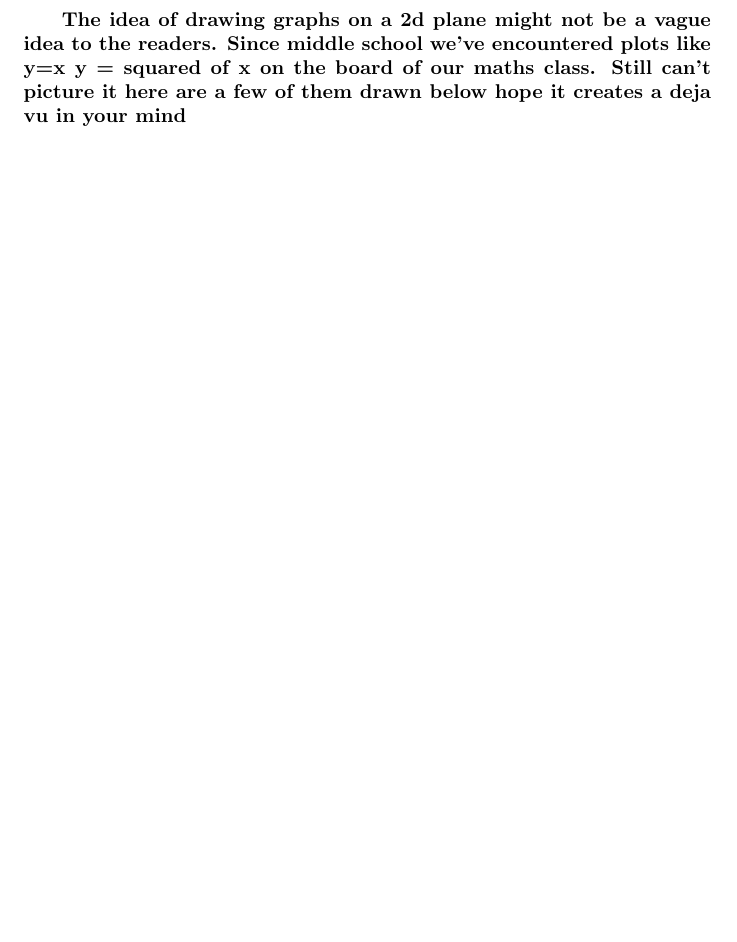
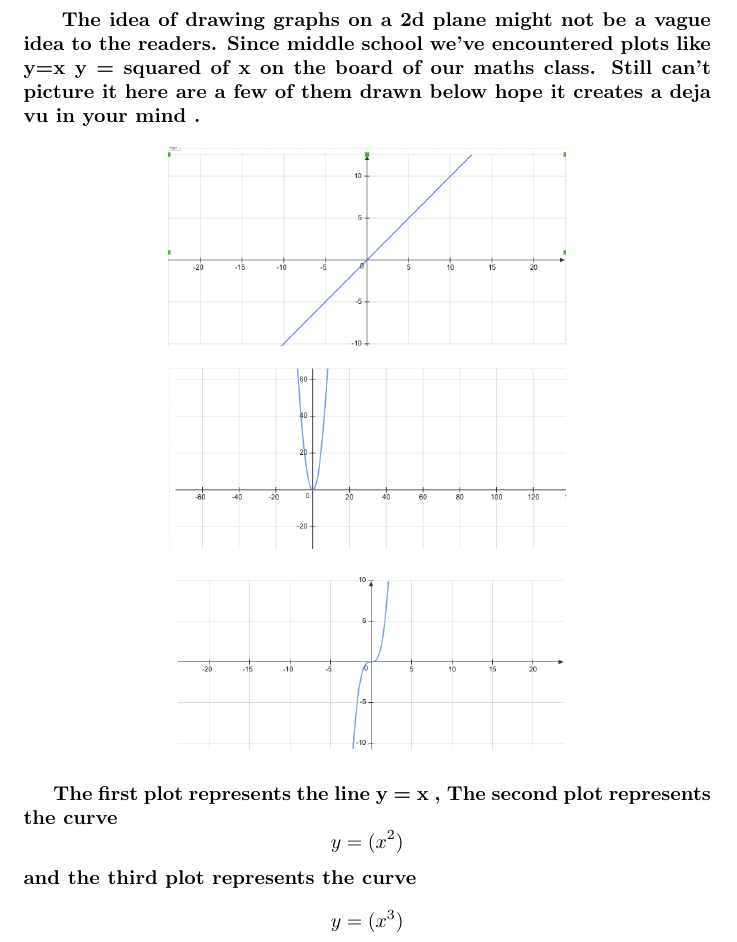
Before and after one commit to bloodgroup-cplusplus/Latex, a LaTeX document (bitcoin2.tex): part of the page, cut so that both start at the same text, the shorter picture padded with empty space. Compiled offline with pdfLaTeX.

Commit message:
added function graphs

```diff
--- a/bitcoin2.tex
+++ b/bitcoin2.tex
@@ -15,6 +15,23 @@
 
 \textbf{ The idea of drawing graphs on a 2d plane might not be a vague idea to the readers.  Since middle school we've encountered
     plots like y=x y = squared of x on the board of our maths class. Still can't picture it here are a few of them drawn below hope it
-creates a deja vu in your mind }
+creates a deja vu in your mind .}
+
+
+\begin{center}
+    \includegraphics[scale = 7.0,width =7cm] {images/Screen Shot 2022-05-28 at 18.38.15.png}
+\end{center}
+
+\begin{center}
+    \includegraphics[scale = 7.0, width =7cm] {images/Screen Shot 2022-05-28 at 18.39.24.png}
+\end{center}
+
+\begin{center}
+    \includegraphics[scale = 7.0, width=7cm] {images/Screen Shot 2022-05-28 at 18.50.37.png}
+\end{center}
+
+\textbf{The first plot represents the line y = x , The second plot represents the curve \[ y = (x ^ {2}) \] and the third plot represents the curve
+\[ y = ( x ^{3} ) \] }
+
 
 \end{document}
```
